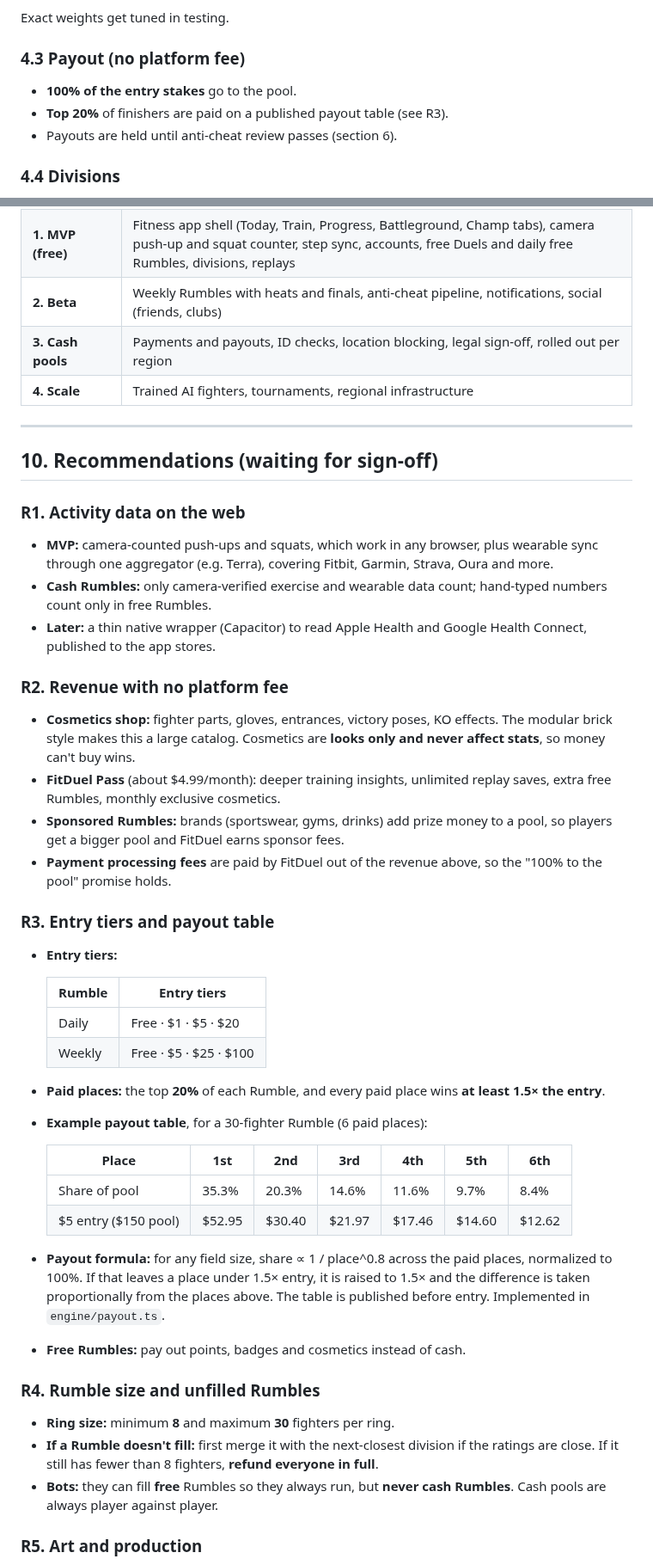
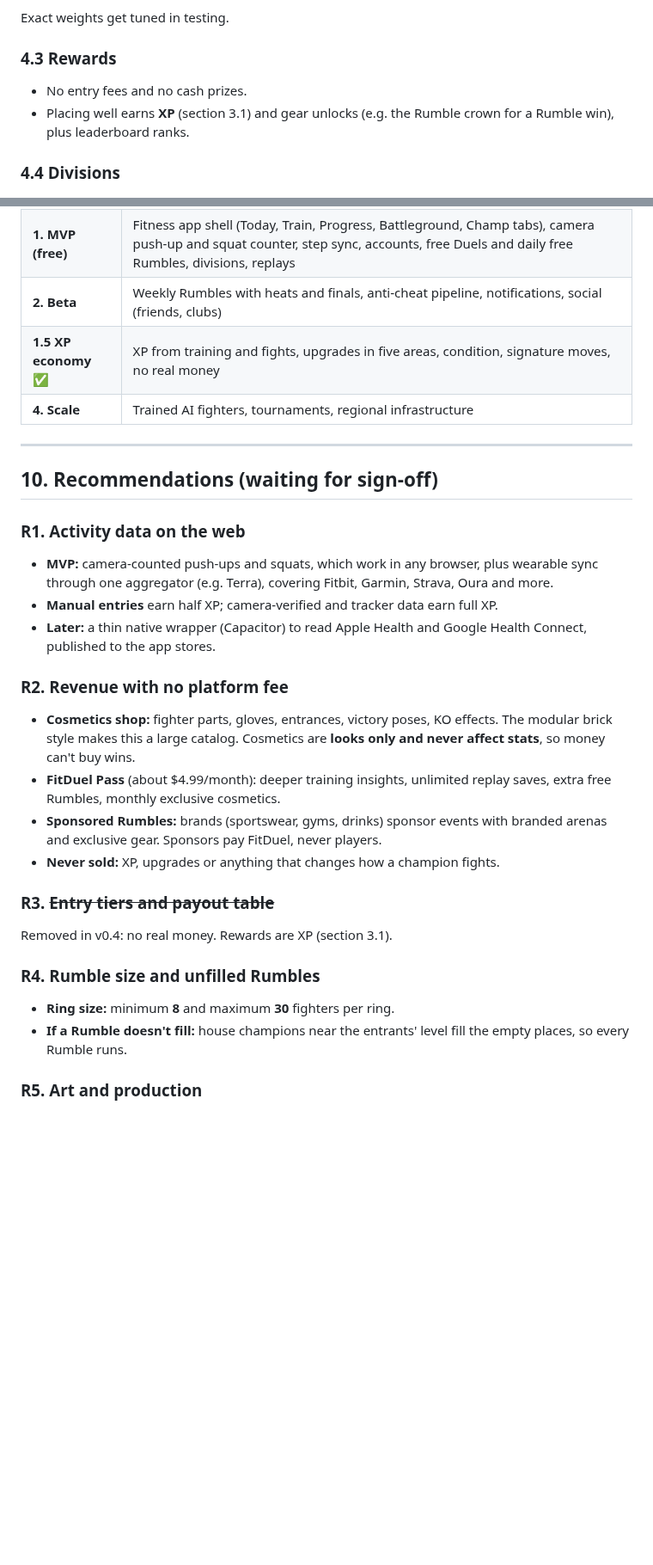
Before and after one commit to kazzysax/Fitduel-, a Markdown page: SPEC.md, 2 parts joined by grey strips. Shown at 86% size. Rendered like a GitHub page; blank space fills up the shorter version.

```diff
--- a/SPEC.md
+++ b/SPEC.md
@@ -100,10 +150,9 @@ score = survival_points + damage_points + elimination_bonus
 
 Exact weights get tuned in testing.
 
-### 4.3 Payout (no platform fee)
-- **100% of the entry stakes** go to the pool.
-- **Top 20%** of finishers are paid on a published payout table (see R3).
-- Payouts are held until anti-cheat review passes (section 6).
+### 4.3 Rewards
+- No entry fees and no cash prizes.
+- Placing well earns **XP** (section 3.1) and gear unlocks (e.g. the Rumble crown for a Rumble win), plus leaderboard ranks.
 
 ### 4.4 Divisions
 - Fighters are grouped by **overall rating** into divisions (e.g. Rookie, Contender, Pro, Champion).
@@ -219,7 +263,7 @@ Blender (model parts, pivot rig, animate) → export glTF/GLB → compress (mesh
 | **1. MVP core** ✅ (built) | Accounts and onboarding, server-side training log with anti-cheat limits, Duels between real players' champions, scheduled daily and weekly free Rumbles with commit-reveal seeds, leaderboard, notifications, unlockable gear, installable app (PWA), Docker deployment. Remaining for MVP: tracker sync, push notifications, password reset email, final UI from design references |
 | **1. MVP (free)** | Fitness app shell (Today, Train, Progress, Battleground, Champ tabs), camera push-up and squat counter, step sync, accounts, free Duels and daily free Rumbles, divisions, replays |
 | **2. Beta** | Weekly Rumbles with heats and finals, anti-cheat pipeline, notifications, social (friends, clubs) |
-| **3. Cash pools** | Payments and payouts, ID checks, location blocking, legal sign-off, rolled out per region |
+| **1.5 XP economy** ✅ | XP from training and fights, upgrades in five areas, condition, signature moves, no real money |
 | **4. Scale** | Trained AI fighters, tournaments, regional infrastructure |
 
 ---
@@ -228,38 +272,21 @@ Blender (model parts, pivot rig, animate) → export glTF/GLB → compress (mesh
 
 ### R1. Activity data on the web
 - **MVP:** camera-counted push-ups and squats, which work in any browser, plus wearable sync through one aggregator (e.g. Terra), covering Fitbit, Garmin, Strava, Oura and more.
-- **Cash Rumbles:** only camera-verified exercise and wearable data count; hand-typed numbers count only in free Rumbles.
+- **Manual entries** earn half XP; camera-verified and tracker data earn full XP.
 - **Later:** a thin native wrapper (Capacitor) to read Apple Health and Google Health Connect, published to the app stores.
 
 ### R2. Revenue with no platform fee
 - **Cosmetics shop:** fighter parts, gloves, entrances, victory poses, KO effects. The modular brick style makes this a large catalog. Cosmetics are **looks only and never affect stats**, so money can't buy wins.
 - **FitDuel Pass** (about $4.99/month): deeper training insights, unlimited replay saves, extra free Rumbles, monthly exclusive cosmetics.
-- **Sponsored Rumbles:** brands (sportswear, gyms, drinks) add prize money to a pool, so players get a bigger pool and FitDuel earns sponsor fees.
-- **Payment processing fees** are paid by FitDuel out of the revenue above, so the "100% to the pool" promise holds.
+- **Sponsored Rumbles:** brands (sportswear, gyms, drinks) sponsor events with branded arenas and exclusive gear. Sponsors pay FitDuel, never players.
+- **Never sold:** XP, upgrades or anything that changes how a champion fights.
 
-### R3. Entry tiers and payout table
-- **Entry tiers:**
-
-  | Rumble | Entry tiers |
-  |---|---|
-  | Daily | Free · $1 · $5 · $20 |
-  | Weekly | Free · $5 · $25 · $100 |
-
-- **Paid places:** the top **20%** of each Rumble, and every paid place wins **at least 1.5× the entry**.
-- **Example payout table**, for a 30-fighter Rumble (6 paid places):
-
-  | Place | 1st | 2nd | 3rd | 4th | 5th | 6th |
-  |---|---|---|---|---|---|---|
-  | Share of pool | 35.3% | 20.3% | 14.6% | 11.6% | 9.7% | 8.4% |
-  | $5 entry ($150 pool) | $52.95 | $30.40 | $21.97 | $17.46 | $14.60 | $12.62 |
-
-- **Payout formula:** for any field size, share ∝ 1 / place^0.8 across the paid places, normalized to 100%. If that leaves a place under 1.5× entry, it is raised to 1.5× and the difference is taken proportionally from the places above. The table is published before entry. Implemented in `engine/payout.ts`.
-- **Free Rumbles:** pay out points, badges and cosmetics instead of cash.
+### R3. ~~Entry tiers and payout table~~
+Removed in v0.4: no real money. Rewards are XP (section 3.1).
 
 ### R4. Rumble size and unfilled Rumbles
 - **Ring size:** minimum **8** and maximum **30** fighters per ring.
-- **If a Rumble doesn't fill:** first merge it with the next-closest division if the ratings are close. If it still has fewer than 8 fighters, **refund everyone in full**.
-- **Bots:** they can fill **free** Rumbles so they always run, but **never cash Rumbles**. Cash pools are always player against player.
+- **If a Rumble doesn't fill:** house champions near the entrants' level fill the empty places, so every Rumble runs.
 
 ### R5. Art and production
 - **Phase 0 (I build):** placeholder blocky fighters generated in code from simple boxes, so the game and replays can be built and tested right away.
```
Also changed, not shown: other parts of SPEC.md (+65 -20 lines), README.md (+15 -6 lines), docs/screenshots/phone-duel-result.png, docs/screenshots/phone-duel.png, docs/screenshots/phone-upgrades.png (added), 12 other files.
